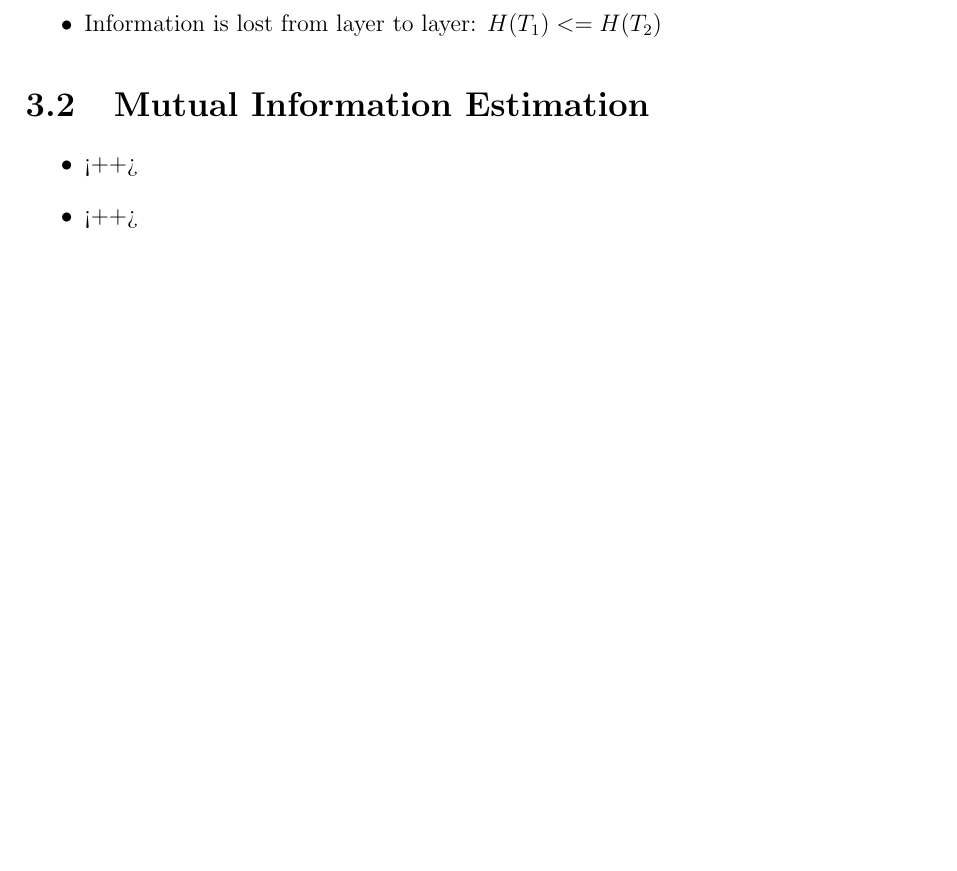
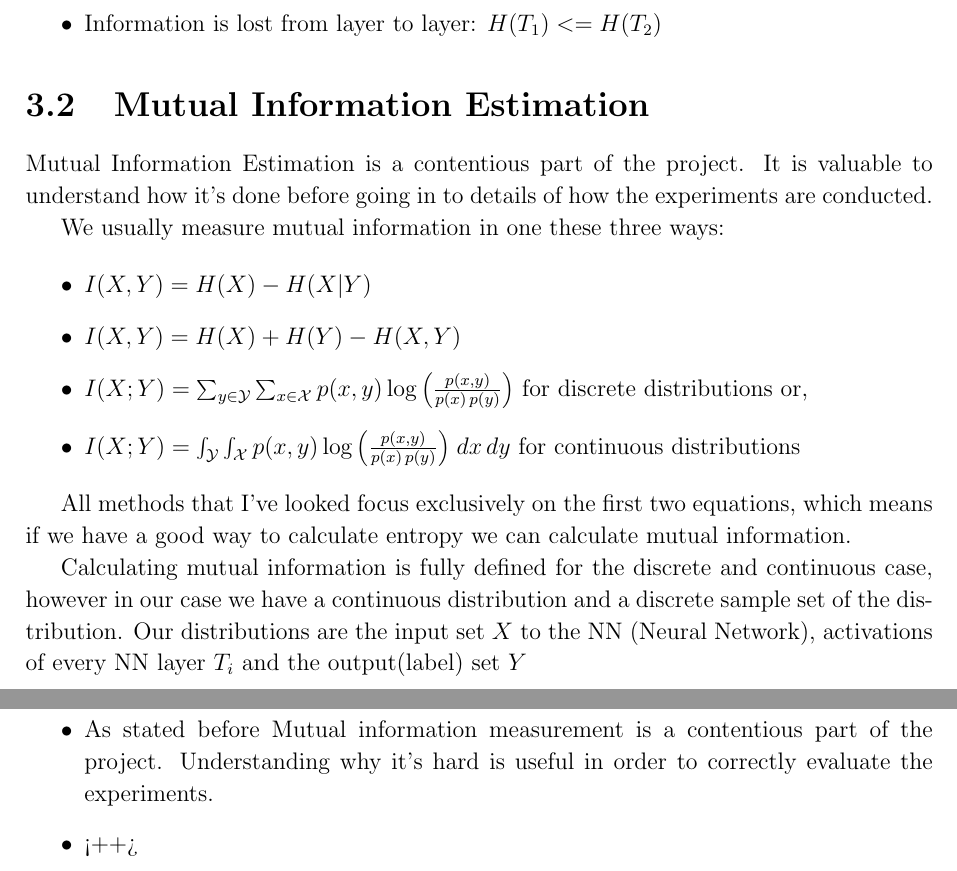
Before and after one commit to etherandrius/dissertation, a LaTeX thesis (main/dissertation.tex, which reads main/implementation.tex): part of page 13 of 27 before the commit and two parts of pages 13 and 14 of 27 after it, the two joined at a grey line, cut so that both start at the same text, the shorter picture padded with empty space. Compiled offline with pdfLaTeX.

Commit message:
slow progress on implementation stage

```diff
--- a/main/implementation.tex
+++ b/main/implementation.tex
@@ -25,9 +25,48 @@ and work upon.
 
 \section{Mutual Information Estimation}
 
+Mutual Information Estimation is a contentious part of the project. It is
+valuable to understand how it's done before going in to details of how the
+experiments are conducted.
+
+We usually measure mutual information in one these three ways:
+
 \begin{itemize}
   \item{
-      <++>
+      $ I(X, Y) = H(X) - H(X|Y) $
+    }
+  \item{
+      $ I(X, Y) = H(X) + H(Y) - H(X,Y) $
+    }
+  \item{
+      $ {I} (X;Y)=\sum _{y\in {\mathcal {Y}}}\sum _{x\in {\mathcal
+      {X}}}{p(x,y)\log {\left({\frac {p(x,y)}{p(x)\,p(y)}}\right)}} $ for
+      discrete distributions or,
+    }
+	\item{
+    ${I} (X;Y)=\int _{\mathcal {Y}}\int _{\mathcal {X}}{p(x,y)\log {\left({\frac
+    {p(x,y)}{p(x)\,p(y)}}\right)}}\;dx\,dy$ for continuous distributions
+
+	  }
+\end{itemize}
+
+All methods that I've looked focus exclusively on the first two equations, which
+means if we have a good way to calculate entropy we can calculate mutual
+information.
+
+Calculating mutual information is fully defined for the discrete and continuous
+case, however in our case we have a continuous distribution and a discrete
+sample set of the distribution. Our distributions are the input set $X$ to the
+NN (Neural Network), activations of every NN layer $T_i$ and the output(label)
+set $Y$
+
+
+
+\begin{itemize}
+  \item{
+      As stated before Mutual information measurement is a contentious part of
+      the project. Understanding why it's hard is useful in order to correctly
+      evaluate the experiments.
     }
   \item{
       <++>
```
Also changed, not shown: main/dissertation.pdf, main/implementation.tex (11 more changed lines).
